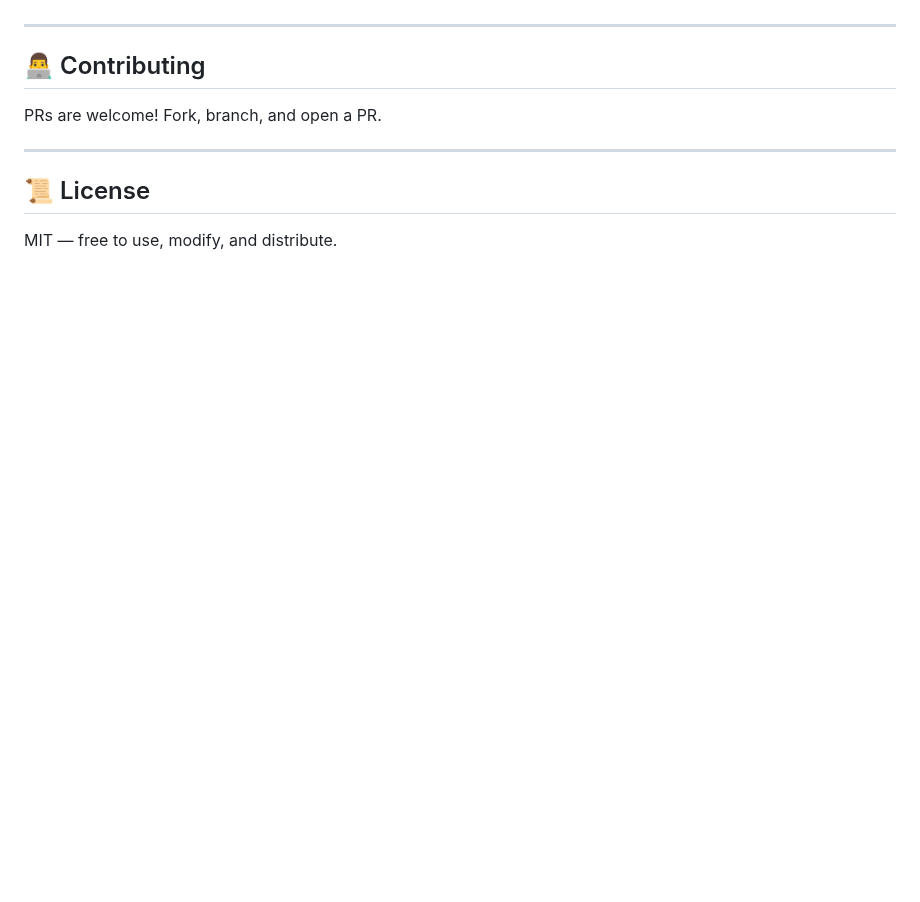
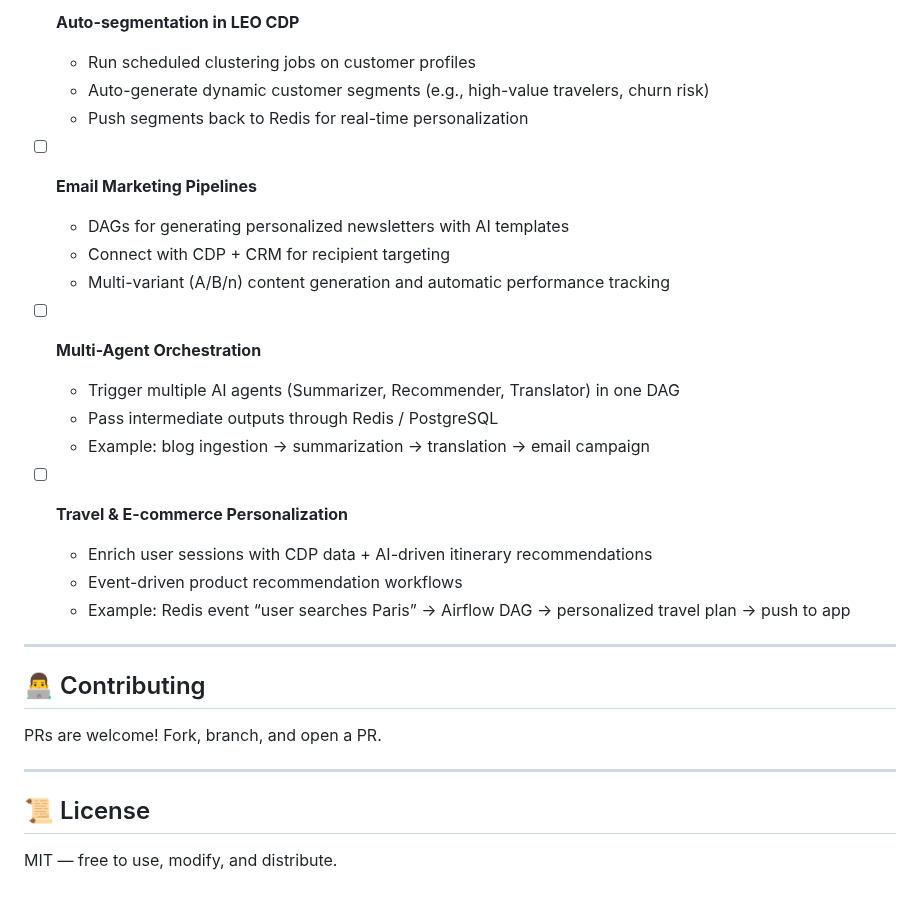
Before and after one commit to trieu/leo-cdp-framework, a Markdown page: airflow-ai-agent/README.md, the part around one of its changes. Drawn GitHub-style; blank space fills up the shorter version.

```diff
--- a/airflow-ai-agent/README.md
+++ b/airflow-ai-agent/README.md
@@ -159,3 +204,26 @@ Messages published to Redis should be valid JSON-like strings with the following
+* [ ] **Auto-segmentation in LEO CDP**
+
+  * Run scheduled clustering jobs on customer profiles
+  * Auto-generate dynamic customer segments (e.g., high-value travelers, churn risk)
+  * Push segments back to Redis for real-time personalization
+
+* [ ] **Email Marketing Pipelines**
+
+  * DAGs for generating personalized newsletters with AI templates
+  * Connect with CDP + CRM for recipient targeting
+  * Multi-variant (A/B/n) content generation and automatic performance tracking
+
+* [ ] **Multi-Agent Orchestration**
+
+  * Trigger multiple AI agents (Summarizer, Recommender, Translator) in one DAG
+  * Pass intermediate outputs through Redis / PostgreSQL
+  * Example: blog ingestion → summarization → translation → email campaign
+
+* [ ] **Travel & E-commerce Personalization**
+
+  * Enrich user sessions with CDP data + AI-driven itinerary recommendations
+  * Event-driven product recommendation workflows
+  * Example: Redis event “user searches Paris” → Airflow DAG → personalized travel plan → push to app
 
 ---
 
```
Also changed, not shown: other parts of airflow-ai-agent/README.md (+51 -6 lines).
